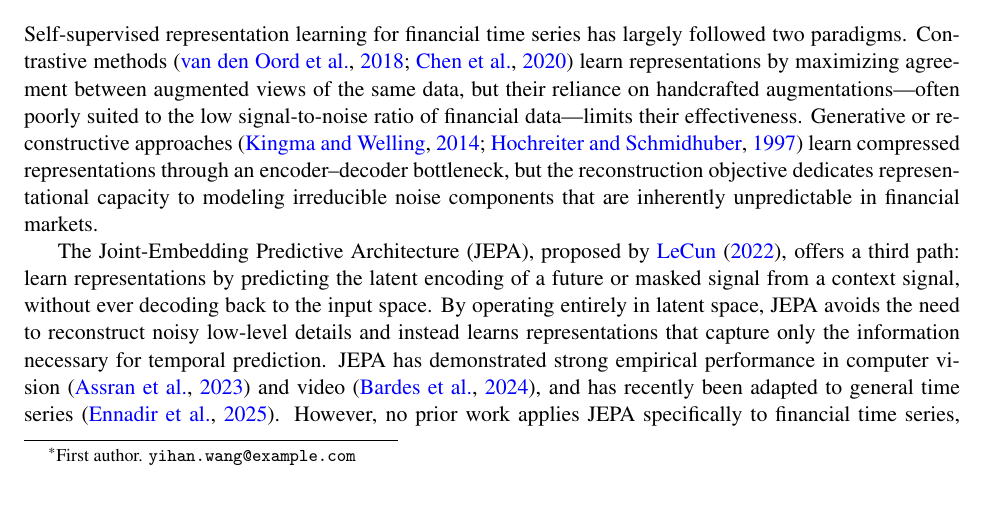
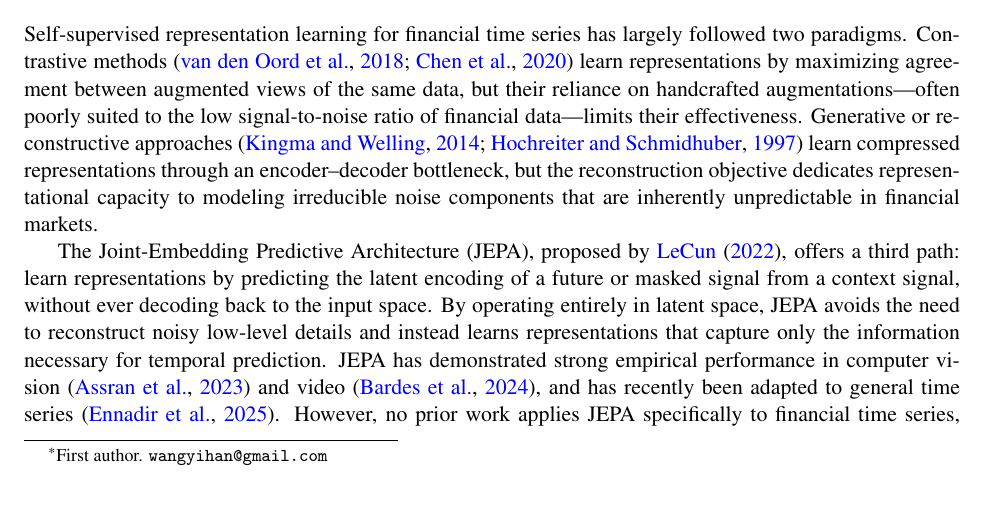
Before and after one commit to jsnayem/fin-jepa, a LaTeX paper (docs/jepa_paper.tex): part of page 1 of 15, cut so that both start at the same text. Compiled offline with pdfLaTeX.

Commit message:
Add Zenodo DOI to paper header (10.5281/zenodo.20470971)

```diff
--- a/docs/jepa_paper.tex
+++ b/docs/jepa_paper.tex
@@ -27,14 +27,14 @@
 % --- Header ---
 \pagestyle{fancy}
 \fancyhf{}
-\fancyhead[C]{\small \textit{Preprint. Under review.}}
+\fancyhead[C]{\small \textit{Working Paper.} \texttt{doi:10.5281/zenodo.20470971}}
 \fancyfoot[C]{\thepage}
 \renewcommand{\headrulewidth}{0pt}
 
 % --- Title ---
 \title{\textbf{Fin-JEPA: Joint-Embedding Predictive Representation Learning\\for Financial Time Series}}
 
-\author{\textbf{Yihan Wang}\thanks{First author. \texttt{yihan.wang@example.com}} \\[4pt]
+\author{\textbf{Yihan Wang}\thanks{First author. \texttt{wangyihan@gmail.com}} \\[4pt]
   \texttt{\url{https://github.com/cedricwyh/fin-jepa}} \\[4pt]
   \textbf{Team Fin-JEPA}}
 
```
